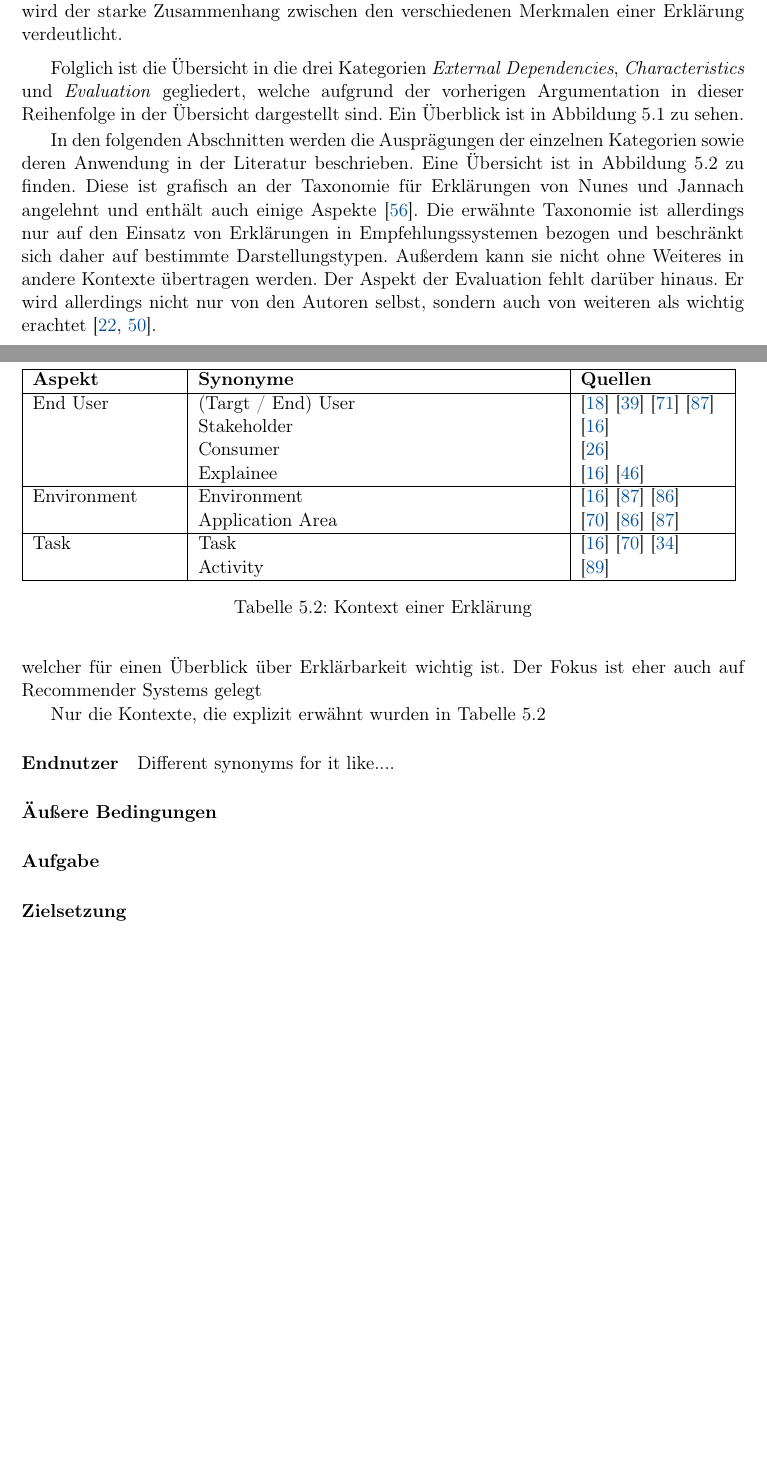
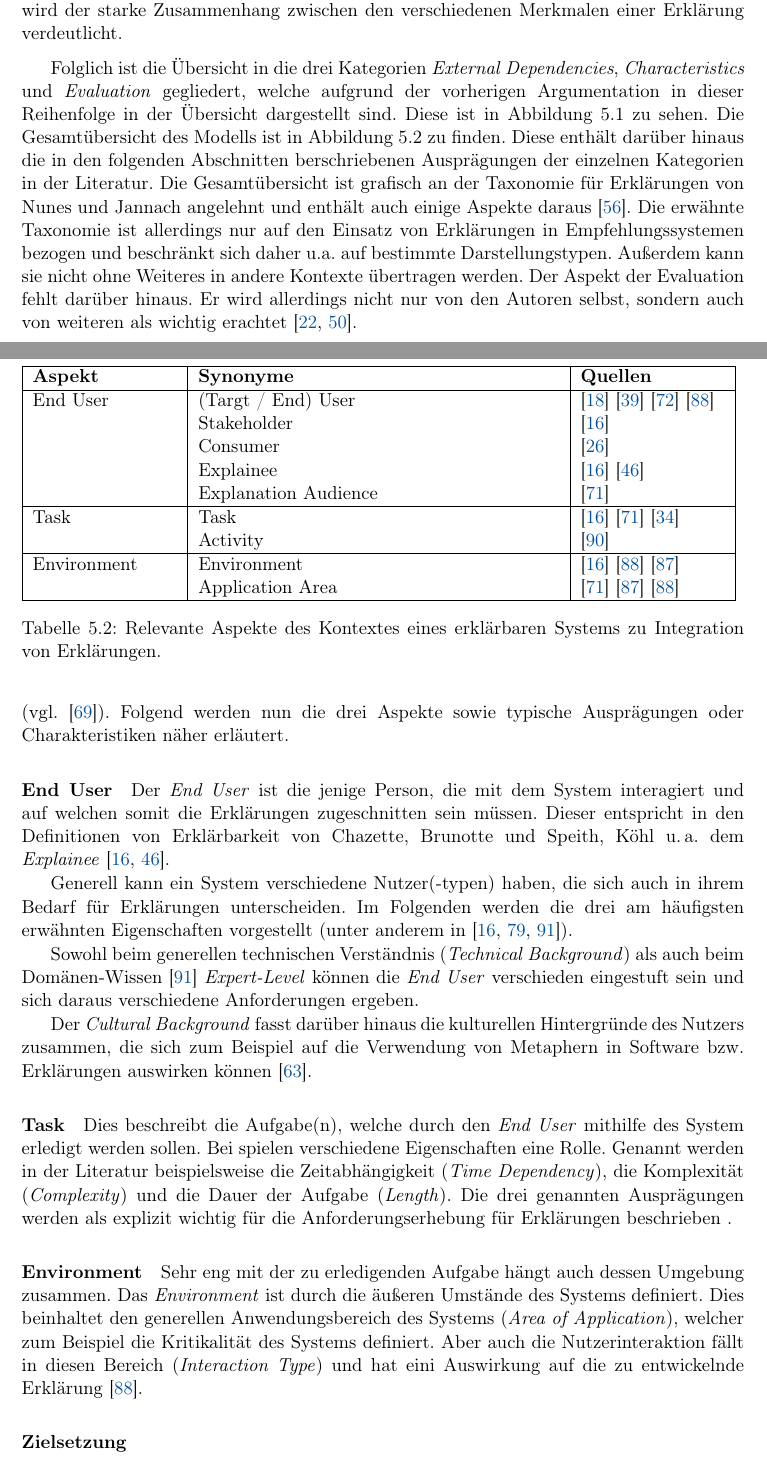
Before and after one commit to fonok3/Master-Thesis, a LaTeX thesis (thesis.tex, which reads contents/05_model_description/21_overview.tex, contents/05_model_description/22_external_dependencies.tex): two parts of pages 26 and 28 of 68, joined at a grey line, cut so that both start at the same text, the shorter picture padded with empty space. Compiled offline with pdfLaTeX.

Commit message:
#34 Kontext in erster Iteration

```diff
--- a/contents/05_model_description/21_overview.tex
+++ b/contents/05_model_description/21_overview.tex
@@ -10,9 +10,7 @@ Auch werden \textit{Demand}, \textit{Content} und \textit{Presentation} vereint
 
 \smallbreak
 
-Folglich ist die Übersicht in die drei Kategorien \textit{External Dependencies}, \textit{Characteristics} und \textit{Evaluation} gegliedert, welche aufgrund der vorherigen Argumentation in dieser Reihenfolge in der Übersicht dargestellt sind. Ein Überblick ist in \autoref{fig:model_overview} zu sehen.
-
-In den folgenden Abschnitten werden die Ausprägungen der einzelnen Kategorien sowie deren Anwendung in der Literatur beschrieben. Eine Übersicht ist in \autoref{fig:model_overview_complete} zu finden. Diese ist grafisch an der Taxonomie für Erklärungen von \citeauthor{nunes_systematic_2017} angelehnt und enthält auch einige Aspekte \cite{nunes_systematic_2017}. Die erwähnte Taxonomie ist allerdings nur auf den Einsatz von Erklärungen in Empfehlungssystemen bezogen und beschränkt sich daher auf bestimmte Darstellungstypen. Außerdem kann sie nicht ohne Weiteres in andere Kontexte übertragen werden. Der Aspekt der Evaluation fehlt darüber hinaus. Er wird allerdings nicht nur von den Autoren selbst, sondern auch von weiteren als wichtig erachtet \cite{cirqueira_scenario-based_2020, martin_evaluating_2021}.
+Folglich ist die Übersicht in die drei Kategorien \textit{External Dependencies}, \textit{Characteristics} und \textit{Evaluation} gegliedert, welche aufgrund der vorherigen Argumentation in dieser Reihenfolge in der Übersicht dargestellt sind. Diese ist in \autoref{fig:model_overview} zu sehen. Die Gesamtübersicht des Modells ist in \autoref{fig:model_overview_complete} zu finden. Diese enthält darüber hinaus die in den folgenden Abschnitten berschriebenen Ausprägungen der einzelnen Kategorien in der Literatur. Die Gesamtübersicht ist grafisch an der Taxonomie für Erklärungen von \citeauthor{nunes_systematic_2017} angelehnt und enthält auch einige Aspekte daraus \cite{nunes_systematic_2017}. Die erwähnte Taxonomie ist allerdings nur auf den Einsatz von Erklärungen in Empfehlungssystemen bezogen und beschränkt sich daher u.a. auf bestimmte Darstellungstypen. Außerdem kann sie nicht ohne Weiteres in andere Kontexte übertragen werden. Der Aspekt der Evaluation fehlt darüber hinaus. Er wird allerdings nicht nur von den Autoren selbst, sondern auch von weiteren als wichtig erachtet \cite{cirqueira_scenario-based_2020, martin_evaluating_2021}.
 
 \begin{figure}[htb!]
     \begin{center}
--- a/contents/05_model_description/22_external_dependencies.tex
+++ b/contents/05_model_description/22_external_dependencies.tex
@@ -18,6 +12,4 @@ Der Begriff Stakeholder wurde hier verschieden eingesetzt. Beispielsweise nutzen
-Das Modell von \cite{nunes_systematic_2017} enthält allerdings weder den Kontext noch den Evaluationspart, welcher für einen Überblick über Erklärbarkeit wichtig ist. Der Fokus ist eher auch auf Recommender Systems gelegt
-
-Nur die Kontexte, die explizit erwähnt wurden in \autoref{tab:impact_of_context_on_explanation}
+Dies beinhaltet die Aktivität, die der Endbenutzer in einer bestimmten Umgebung durchführt. Aus den Eigenschaften der drei Aspekte (Aktivität, Endbenutzer und Umgebung) leiten sich dabei direkte Einflüsse auf den Bedarf, den Inhalt und die Darstellung einer Erklärung ab. \autoref{tab:impact_of_context_on_explanation} bildet auf gleiche Weise wie bereits zuvor verwendet die verwendeten Synonyme für die verschiedenen Facetten des \textit{Context} eines Systems ab. Insbesondere der Begriff Stakeholder wurde verschieden eingesetzt. \citeauthor{cirqueira_scenario-based_2020} nutzen den Begriff für den Nutzer einer Software \cite{cirqueira_scenario-based_2020} während \citeauthor{nunes_systematic_2017} diesen als Oberbegriff für Personengruppen, die ein Interesse an einem System haben, verwenden, den Nutzer allerdings ausschließen \cite{nunes_systematic_2017}. Diese Arbeit verwendet den Begriff, um alle Personengruppen mit Interesse am System inklusive aller Nutzer zu beschreiben (vgl. \cite{schneider2012abenteuer}). Folgend werden nun die drei Aspekte sowie typische Ausprägungen oder Charakteristiken näher erläutert.
 
 \begin{table}
     \begin{tabular}{|p{.2\textwidth}|p{.5\textwidth}|p{.2\textwidth}|}
@@ -27,26 +19,30 @@ Nur die Kontexte, die explizit erwähnt wurden in \autoref{tab:impact_of_context
                         & Stakeholder & \cite{chazette_knowledge_nodate} \\
                         & Consumer & \cite{ehsan_human-centered_2020} \\
                         & Explainee & \cite{chazette_knowledge_nodate} \cite{kohl_explainability_2019} \\
+                        & Explanation Audience & \cite{sokol_explainability_2020} \\
+        \hline
+        Task            & Task & \cite{chazette_knowledge_nodate} \cite{sokol_explainability_2020} \cite{gunning2019darpa} \\
+                        & Activity & \cite{wohlin2012experimentation} \\
         \hline
         Environment     & Environment & \cite{chazette_knowledge_nodate} \cite{wiegand_id_2020} \cite{wiegand2019drive} \\
                         & Application Area & \cite{sokol_explainability_2020} \cite{wiegand2019drive} \cite{wiegand_id_2020} \\
         \hline
-        Task            & Task & \cite{chazette_knowledge_nodate} \cite{sokol_explainability_2020} \cite{gunning2019darpa} \\
-                        & Activity & \cite{wohlin2012experimentation} \\
-
-        \hline
     \end{tabular}
-    \caption{Kontext einer Erklärung}
+    \caption{Relevante Aspekte des Kontextes eines erklärbaren Systems zu Integration von Erklärungen.}
     \label{tab:impact_of_context_on_explanation}
 \end{table}
 
-\paragraph{Endnutzer}
+\paragraph{End User} Der \textit{End User} ist die jenige Person, die mit dem System interagiert und auf welchen somit die Erklärungen zugeschnitten sein müssen. Dieser entspricht in den Definitionen von Erklärbarkeit von \citeauthor{chazette_knowledge_nodate,kohl_explainability_2019} dem \textit{Explainee} \cite{chazette_knowledge_nodate,kohl_explainability_2019}.
 
-Different synonyms for it like....
+Generell kann ein System verschiedene Nutzer(-typen) haben, die sich auch in ihrem Bedarf für Erklärungen unterscheiden. Im Folgenden werden die drei am häufigsten erwähnten Eigenschaften vorgestellt (unter anderem in \cite{chazette_knowledge_nodate,tintarev_designing_nodate,yamada_evaluating_2016}).
 
-\paragraph{Äußere Bedingungen}
+Sowohl beim generellen technischen Verständnis (\textit{Technical Background}) als auch beim Domänen-Wissen \cite{yamada_evaluating_2016} \textit{Expert-Level} können die \textit{End User} verschieden eingestuft sein und sich daraus verschiedene Anforderungen ergeben.
 
-\paragraph{Aufgabe}
+Der \textit{Cultural Background} fasst darüber hinaus die kulturellen Hintergründe des Nutzers zusammen, die sich zum Beispiel auf die Verwendung von Metaphern in Software bzw. Erklärungen auswirken können \cite{salgado_cultural_2015}.
+
+\paragraph{Task} Dies beschreibt die Aufgabe(n), welche durch den \textit{End User} mithilfe des System erledigt werden sollen. Bei spielen verschiedene Eigenschaften eine Rolle. Genannt werden in der Literatur beispielsweise die Zeitabhängigkeit (\textit{Time Dependency}), die Komplexität (\textit{Complexity}) und die Dauer der Aufgabe (\textit{Length}). Die drei genannten Ausprägungen werden als explizit wichtig für die Anforderungserhebung für Erklärungen beschrieben .
+
+\paragraph{Environment} Sehr eng mit der zu erledigenden Aufgabe hängt auch dessen Umgebung zusammen. Das \textit{Environment} ist durch die äußeren Umstände des Systems definiert. Dies beinhaltet den generellen Anwendungsbereich des Systems (\textit{Area of Application}), welcher zum Beispiel die Kritikalität des Systems definiert. Aber auch die Nutzerinteraktion fällt in diesen Bereich (\textit{Interaction Type}) und hat eini Auswirkung auf die zu entwickelnde Erklärung \cite{wiegand_id_2020}.
 
 \subsubsection{Zielsetzung}
 \label{subsec:model_objective}
```
Also changed, not shown: bibliography.bib (+13 -0 lines), contents/05_model_description/20_construction.tex (+1 -1 lines), contents/05_model_description/40_design_implications.tex (+2 -0 lines), contents/05_model_description/21_overview.tex (2 more changed lines), contents/05_model_description/22_external_dependencies.tex (10 more changed lines).
